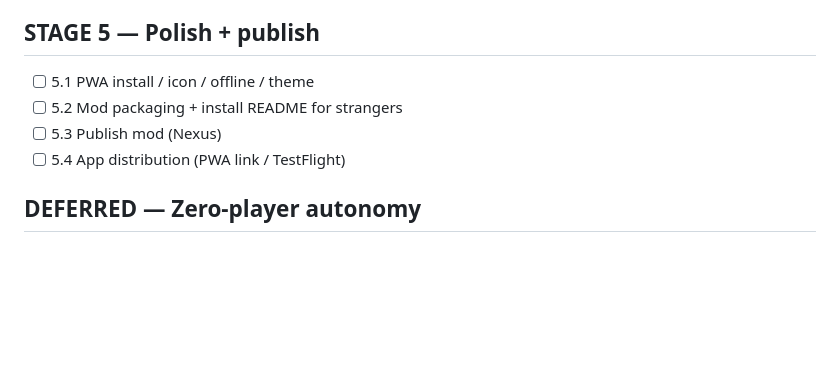
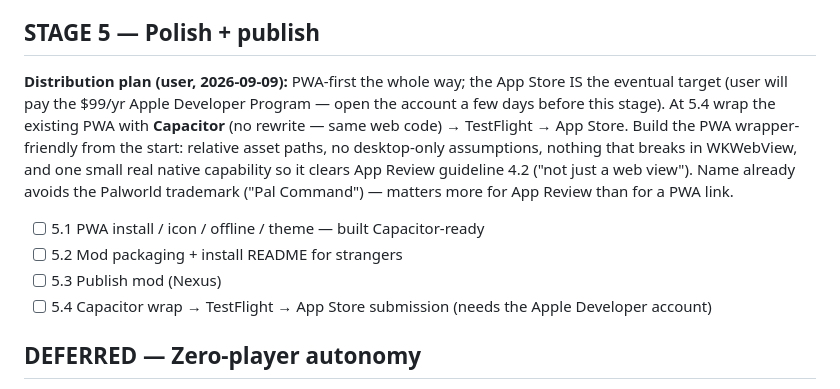
Before and after one commit to marcosln/pal-command, a Markdown page: notes/ROADMAP.md, the part around the change. Drawn GitHub-style; blank space fills up the shorter version.

Commit message:
roadmap: stage 5 distribution plan — PWA-first, App Store via Capacitor wrap
User will pay the Apple Developer Program; App Store is the target. Build the PWA
wrapper-friendly from the start (relative paths, WKWebView-safe, one real native
capability for App Review 4.2); at 5.4 wrap with Capacitor -> TestFlight -> App Store.
No rewrite. Name already trademark-safe.

Co-Authored-By: Claude Sonnet 5 <noreply@anthropic.com>

```diff
--- a/notes/ROADMAP.md
+++ b/notes/ROADMAP.md
@@ -85,10 +85,19 @@ Native backend, works whenever ANY player is online (AFK, never crafts).
 
 ## STAGE 5 — Polish + publish
 
-- [ ] 5.1 PWA install / icon / offline / theme
+**Distribution plan (user, 2026-09-09):** PWA-first the whole way; the App Store IS
+the eventual target (user will pay the $99/yr Apple Developer Program — open the
+account a few days before this stage). At 5.4 wrap the existing PWA with **Capacitor**
+(no rewrite — same web code) → TestFlight → App Store. Build the PWA wrapper-friendly
+from the start: relative asset paths, no desktop-only assumptions, nothing that
+breaks in WKWebView, and one small real native capability so it clears App Review
+guideline 4.2 ("not just a web view"). Name already avoids the Palworld trademark
+("Pal Command") — matters more for App Review than for a PWA link.
+
+- [ ] 5.1 PWA install / icon / offline / theme — built Capacitor-ready
 - [ ] 5.2 Mod packaging + install README for strangers
 - [ ] 5.3 Publish mod (Nexus)
-- [ ] 5.4 App distribution (PWA link / TestFlight)
+- [ ] 5.4 Capacitor wrap → TestFlight → App Store submission (needs the Apple Developer account)
 
 ## DEFERRED — Zero-player autonomy
 
```
